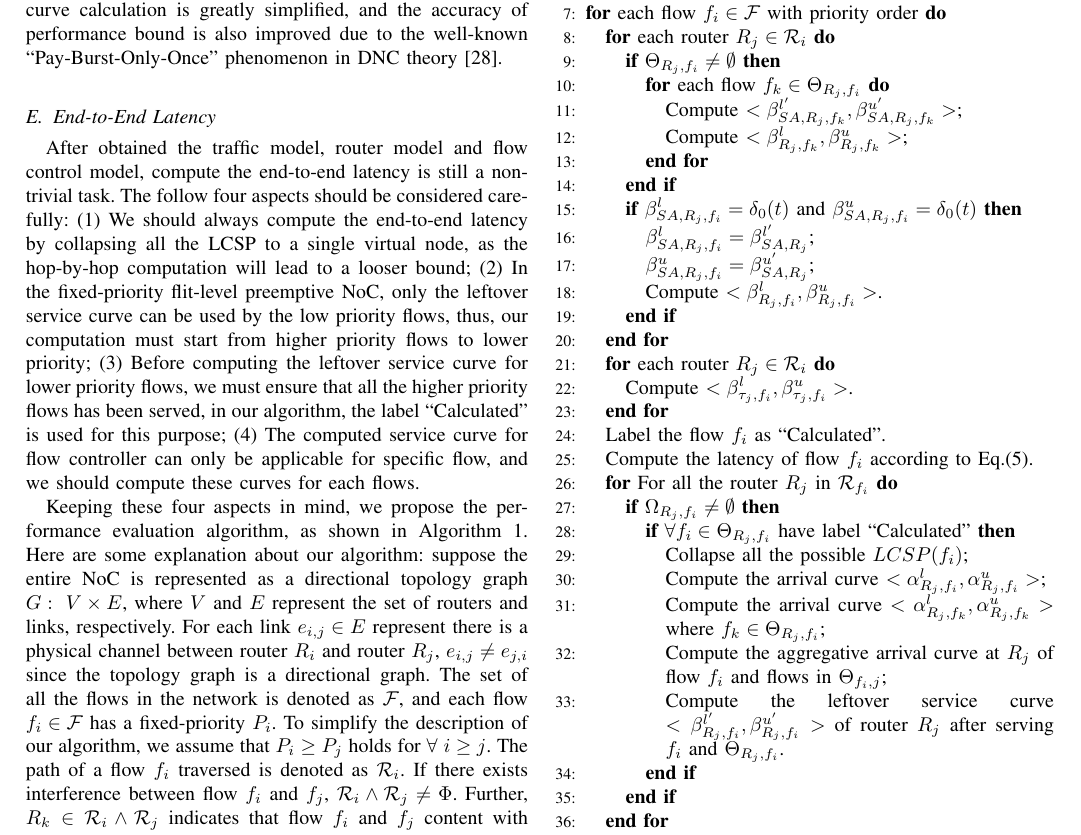
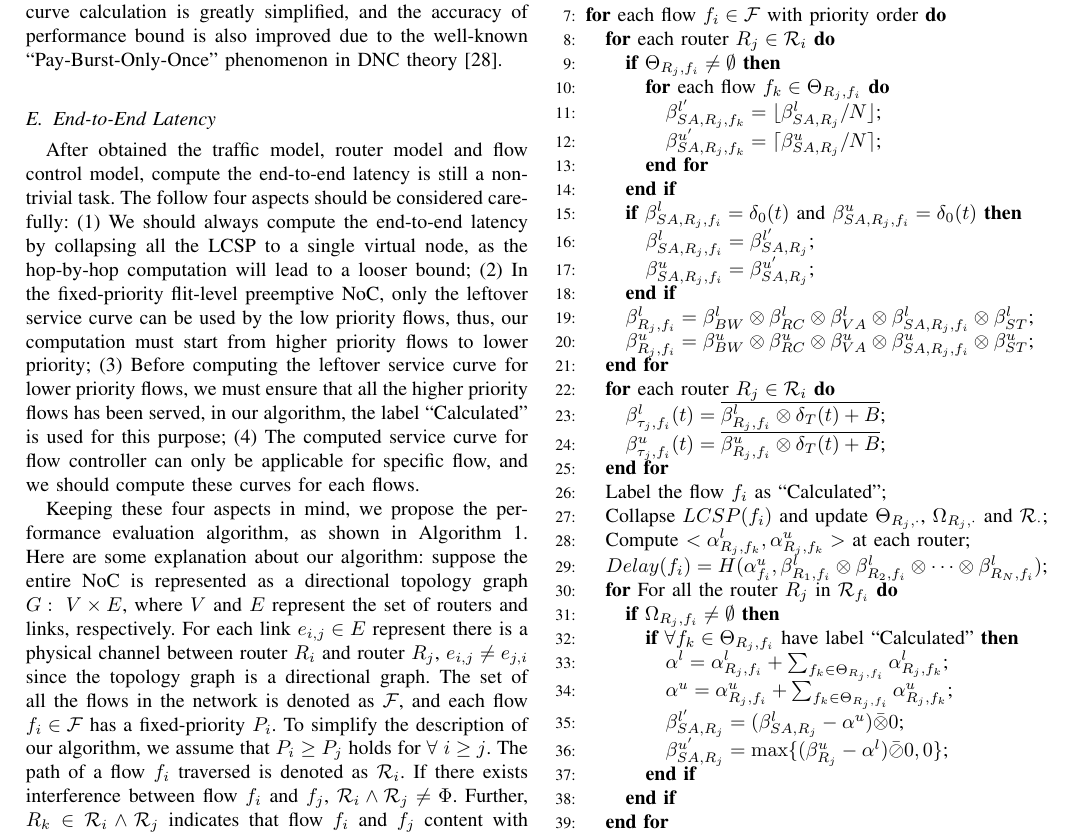
Before and after one commit to happybaoliang/PriorityNoC, a LaTeX paper (RTC.tex): part of page 8 of 12, cut so that both start at the same text. Compiled offline with pdfLaTeX.

Commit message:
algorithm description

```diff
--- a/RTC.tex
+++ b/RTC.tex
@@ -233,29 +233,32 @@ Keeping these four aspects in mind, we propose the performance evaluation algori
         \FOR {each router $R_j\in \mathcal{R}_{i}$}
             \IF {$\Theta_{R_j,f_i}\neq \emptyset$}
                 \FOR {each flow $f_k\in \Theta_{R_j,f_i}$}
-                    \STATE Compute $<\beta_{SA,R_j,f_k}^{l^\prime},\beta_{SA,R_j,f_k}^{u^\prime}>$;
-                    \STATE Compute $<\beta_{R_j,f_k}^l,\beta_{R_j,f_k}^u>$;
+                    \STATE $\beta_{SA,R_j,f_k}^{l^\prime}=\lfloor\beta_{SA,R_j}^l/N\rfloor$;
+                    \STATE $\beta_{SA,R_j,f_k}^{u^\prime}=\lceil\beta_{SA,R_j}^u/N\rceil$;
                 \ENDFOR
             \ENDIF
             \IF {$\beta_{SA,R_j,f_i}^l=\delta_0(t)$ and $\beta_{SA,R_j,f_i}^u=\delta_0(t)$}
                 \STATE $\beta_{SA,R_j,f_i}^l=\beta_{SA,R_j}^{l^\prime}$;
                 \STATE $\beta_{SA,R_j,f_i}^u=\beta_{SA,R_j}^{u^\prime}$;
-                \STATE Compute $<\beta_{R_j,f_i}^l,\beta_{R_j,f_i}^u>$.
             \ENDIF
+            \STATE $\beta_{R_j,f_i}^l=\beta_{BW}^l\otimes\beta_{RC}^l\otimes\beta_{VA}^l\otimes\beta_{SA,R_j,f_i}^l\otimes \beta_{ST}^l$;
+            \STATE $\beta_{R_j,f_i}^u=\beta_{BW}^u\otimes\beta_{RC}^u\otimes\beta_{VA}^u\otimes\beta_{SA,R_j,f_i}^u\otimes \beta_{ST}^u$;
         \ENDFOR
         \FOR {each router $R_j\in\mathcal{R}_i$}
-            \STATE Compute $<\beta_{\tau_j,f_i}^l,\beta_{\tau_j,f_i}^u>$.
+            \STATE $\beta^{l}_{\tau_j,f_i}(t)=\overline{\beta^l_{R_j,f_i}\otimes\delta_T(t)+B}$;
+            \STATE $\beta^{u}_{\tau_j,f_i}(t)=\overline{\beta^u_{R_j,f_i}\otimes\delta_T(t)+B}$;
         \ENDFOR
-        \STATE Label the flow $f_i$ as ``Calculated".
-        \STATE Compute the latency of flow $f_i$ according to Eq.(\ref{delay}).
+        \STATE Label the flow $f_i$ as ``Calculated";
+        \STATE Collapse $LCSP(f_i)$ and update $\Theta_{R_j,\cdot}$, $\Omega_{R_j,\cdot}$ and $\mathcal{R}_{\cdot}$;
+        \STATE Compute $<\alpha^l_{R_j,f_k},\alpha^u_{R_j,f_k}>$ at each router;
+        \STATE $Delay(f_i)=H(\alpha^u_{f_i},\beta^l_{R_1,f_i}\otimes\beta^l_{R_2,f_i}\otimes\cdots\otimes\beta^l_{R_N,f_i})$;
         \FOR {For all the router $R_j$ in $\mathcal{R}_{f_i}$}
             \IF {$\Omega_{R_j,f_i}\neq \emptyset$}
-                \IF {$\forall f_i\in\Theta_{R_j,f_i}$ have label ``Calculated"}
-                    \STATE Collapse all the possible $LCSP(f_i)$;
-                    \STATE Compute the arrival curve $<\alpha^l_{R_j,f_i},\alpha^u_{R_j,f_i}>$;
-                    \STATE Compute the arrival curve $<\alpha^l_{R_j,f_k},\alpha^u_{R_j,f_k}>$ where $f_k\in\Theta_{R_j,f_i}$;
-                    \STATE Compute the aggregative arrival curve at $R_j$ of  flow $f_i$ and flows in $\Theta_{f_i,j}$;
-                    \STATE Compute the leftover service curve $<\beta^{l^\prime}_{R_j,f_i},\beta^{u^\prime}_{R_j,f_i}>$ of router $R_j$ after serving $f_i$ and $\Theta_{R_j,f_i}$.
+                \IF {$\forall f_k\in\Theta_{R_j,f_i}$ have label ``Calculated"}
+                    \STATE $\alpha^l=\alpha^l_{R_j,f_i}+\sum_{f_k\in\Theta_{R_j,f_i}}\alpha^l_{R_j,f_k}$;
+                    \STATE $\alpha^u=\alpha^u_{R_j,f_i}+\sum_{f_k\in\Theta_{R_j,f_i}}\alpha^u_{R_j,f_k}$;
+                    \STATE $\beta^{l^\prime}_{SA,R_j}=(\beta^l_{SA,R_j}-\alpha^u)\bar{\otimes}0$;
+                    \STATE $\beta^{u^\prime}_{SA,R_j}=\max\{(\beta^u_{R_j}-\alpha^l)\bar{\oslash}0,0\}$;
                 \ENDIF
             \ENDIF
         \ENDFOR
```
Also changed, not shown: RTC.tex (6 more changed lines).
